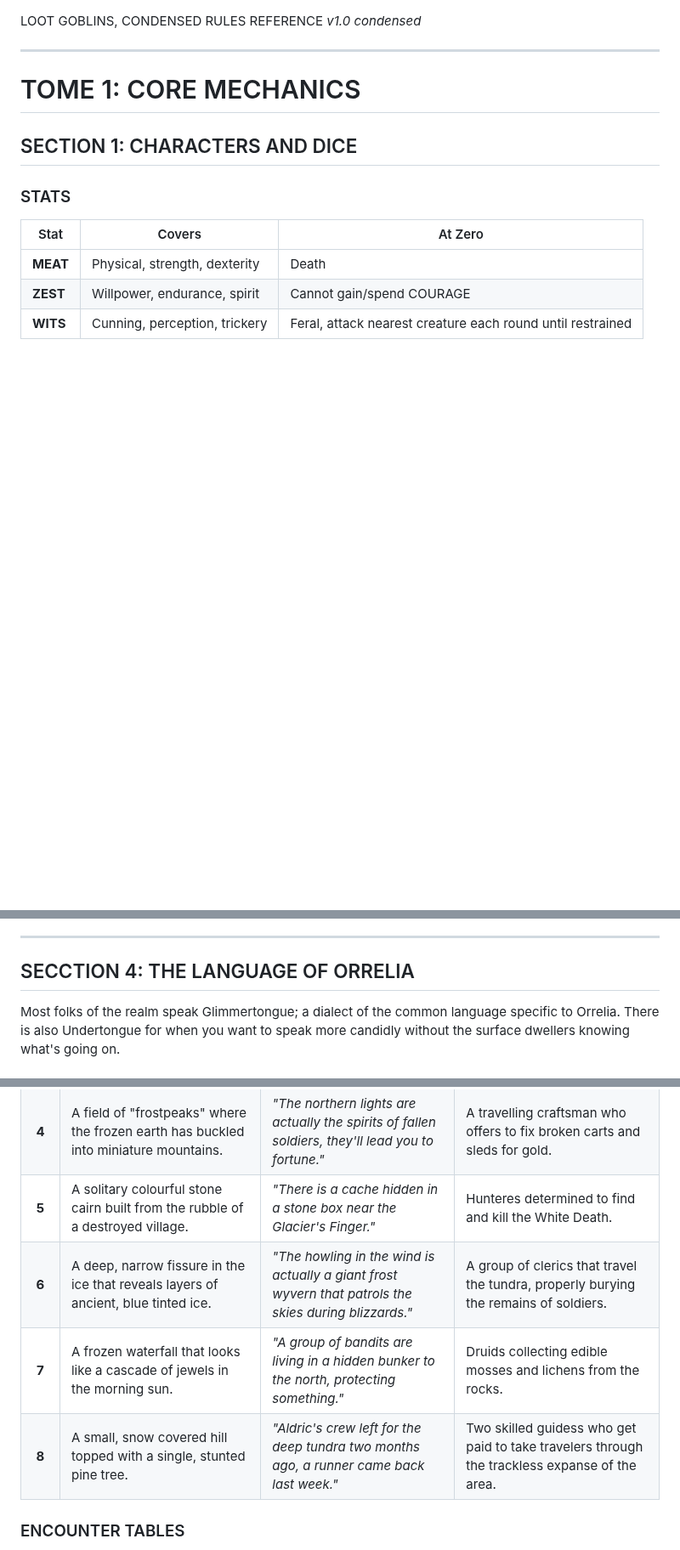
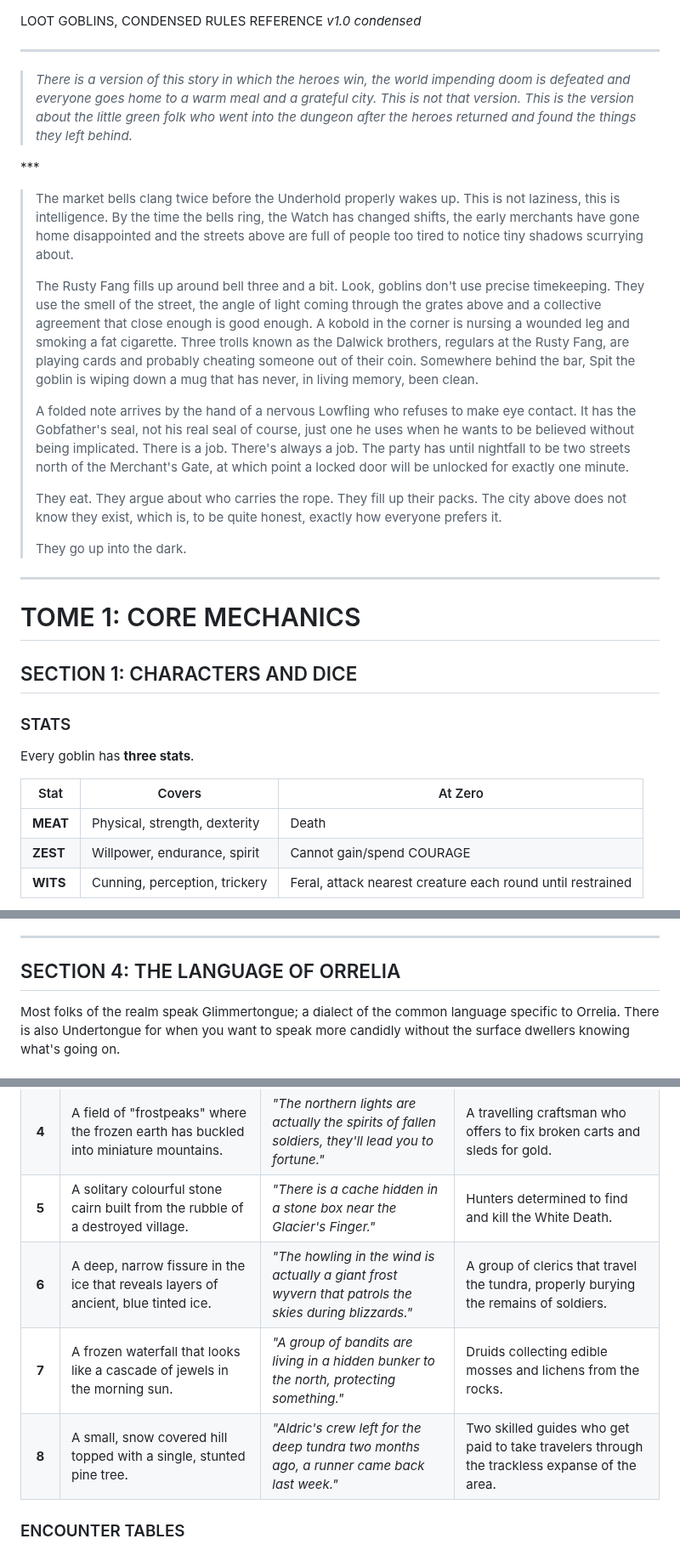
Before and after one commit to ptcee/lootgobs, a Markdown page: raw/condensed.md, 3 parts joined by grey strips. Shown at 85% size. GitHub-like rendering; blank space fills up the shorter version.

```diff
--- a/raw/condensed.md
+++ b/raw/condensed.md
@@ -3,11 +3,29 @@ LOOT GOBLINS, CONDENSED RULES REFERENCE
 
 ---
 
+> *There is a version of this story in which the heroes win, the world impending doom is defeated and everyone goes home to a warm meal and a grateful city. This is not that version. This is the version about the little green folk who went into the dungeon after the heroes returned and found the things they left behind.*
+
+\***
+
+>The market bells clang twice before the Underhold properly wakes up. This is not laziness, this is intelligence. By the time the bells ring, the Watch has changed shifts, the early merchants have gone home disappointed and the streets above are full of people too tired to notice tiny shadows scurrying about.
+>
+>The Rusty Fang fills up around bell three and a bit. Look, goblins don't use precise timekeeping. They use the smell of the street, the angle of light coming through the grates above and a collective agreement that close enough is good enough. A kobold in the corner is nursing a wounded leg and smoking a fat cigarette. Three trolls known as the Dalwick brothers, regulars at the Rusty Fang, are playing cards and probably cheating someone out of their coin. Somewhere behind the bar, Spit the goblin is wiping down a mug that has never, in living memory, been clean.
+>
+>A folded note arrives by the hand of a nervous Lowfling who refuses to make eye contact. It has the Gobfather's seal, not his real seal of course, just one he uses when he wants to be believed without being implicated. There is a job. There's always a job. The party has until nightfall to be two streets north of the Merchant's Gate, at which point a locked door will be unlocked for exactly one minute.
+>
+>They eat. They argue about who carries the rope. They fill up their packs. The city above does not know they exist, which is, to be quite honest, exactly how everyone prefers it.
+>
+>They go up into the dark.
+
+---
+
 # TOME 1: CORE MECHANICS
 
 ## SECTION 1: CHARACTERS AND DICE
 
 ### STATS
+
+Every goblin has **three stats**.
 
 | Stat | Covers | At Zero |
 |---|---|---|
@@ -1210,7 +1212,7 @@ What this means practically is that there are soldiers in the northern territori
 **The Silent Lanterns**, A network rather than a group, the Silent Lanterns are researchers, scholars and very carefully positioned thieves who've been moving restricted knowledge out of the Archivist's Tower's restricted section for approximately thirty years. They publish it under false names in pamphlets that leave the academic community outraged and the public delighted. Maren has her suspicions but hasn't acted on them, largely because one of the pamphlets contained a correct and useful solution to a problem she was working on, which created an ethical complication she hasn't fully resolved.
 
 ---
-## SECCTION 4: THE LANGUAGE OF ORRELIA
+## SECTION 4: THE LANGUAGE OF ORRELIA
 
 Most folks of the realm speak Glimmertongue; a dialect of the common language specific to Orrelia. There is also Undertongue for when you want to speak more candidly without the surface dwellers knowing what's going on.
 
@@ -2617,10 +2619,10 @@ Roll two d6. The first die is the row (1-6), the second die is the column (1-6).
 | **2** | A circular depression in the earth where the permafrost has melted, forming a small turquoise pond. | *"If you find a rusted helmet, don't pick it up; it's bad luck from the Northern War."* | A group of dwarven fishermen who travel between frozen lakes, blasting holes to catch winter trout. |
 | **3** | A large rusted iron sign post from the war that still creaks in the freezing wind. | *"A white hoarfox with three tails was seen near the old trenches, follow it if you dare."* | A group of ogres carrying heavy barrels of oil from the northern coasts towards Glimmerhold. |
 | **4** | A field of "frostpeaks" where the frozen earth has buckled into miniature mountains. | *"The northern lights are actually the spirits of fallen soldiers, they'll lead you to fortune."* | A travelling craftsman who offers to fix broken carts and sleds for gold. |
-| **5** | A solitary colourful stone cairn built from the rubble of a destroyed village. | *"There is a cache hidden in a stone box near the Glacier's Finger."* | Hunteres determined to find and kill the White Death. |
+| **5** | A solitary colourful stone cairn built from the rubble of a destroyed village. | *"There is a cache hidden in a stone box near the Glacier's Finger."* | Hunters determined to find and kill the White Death. |
 | **6** | A deep, narrow fissure in the ice that reveals layers of ancient, blue tinted ice. | *"The howling in the wind is actually a giant frost wyvern that patrols the skies during blizzards."* | A group of clerics that travel the tundra, properly burying the remains of soldiers. |
 | **7** | A frozen waterfall that looks like a cascade of jewels in the morning sun. | *"A group of bandits are living in a hidden bunker to the north, protecting something."* | Druids collecting edible mosses and lichens from the rocks. |
-| **8** | A small, snow covered hill topped with a single, stunted pine tree. | *"Aldric's crew left for the deep tundra two months ago, a runner came back last week."* | Two skilled guidess who get paid to take travelers through the trackless expanse of the area. |
+| **8** | A small, snow covered hill topped with a single, stunted pine tree. | *"Aldric's crew left for the deep tundra two months ago, a runner came back last week."* | Two skilled guides who get paid to take travelers through the trackless expanse of the area. |
 
 ### ENCOUNTER TABLES
 
```
Also changed, not shown: other parts of raw/condensed.md (+6 -22 lines).
